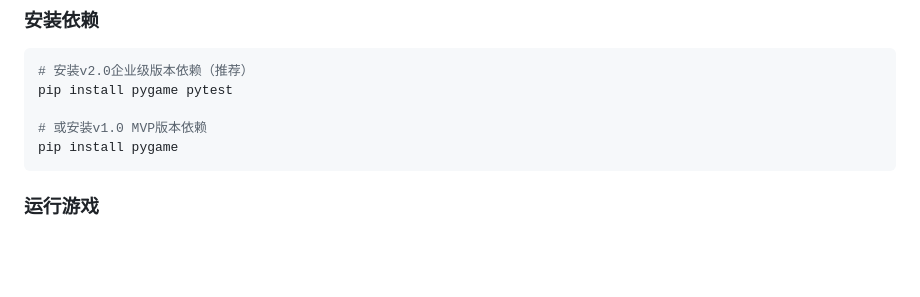
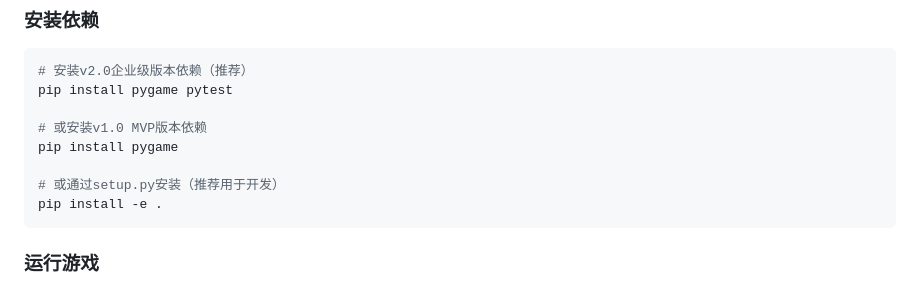
Before and after one commit to hhhh124hhhh/jixian-xiuxian, a Markdown page: README.md, the part around the change. Rendered like a GitHub page; blank space fills up the shorter version.

Commit message:
Update README with package installation instructions

````diff
--- a/README.md
+++ b/README.md
@@ -17,6 +17,9 @@ pip install pygame pytest
 
 # 或安装v1.0 MVP版本依赖
 pip install pygame
+
+# 或通过setup.py安装（推荐用于开发）
+pip install -e .
 ```
 
 ### 运行游戏
````
